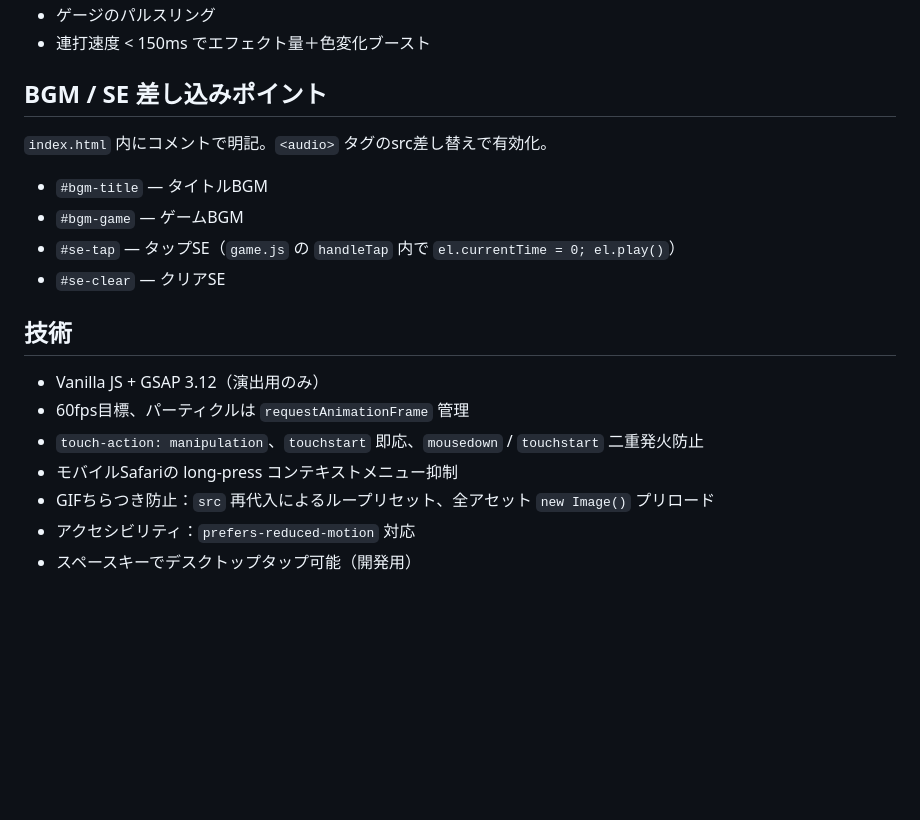
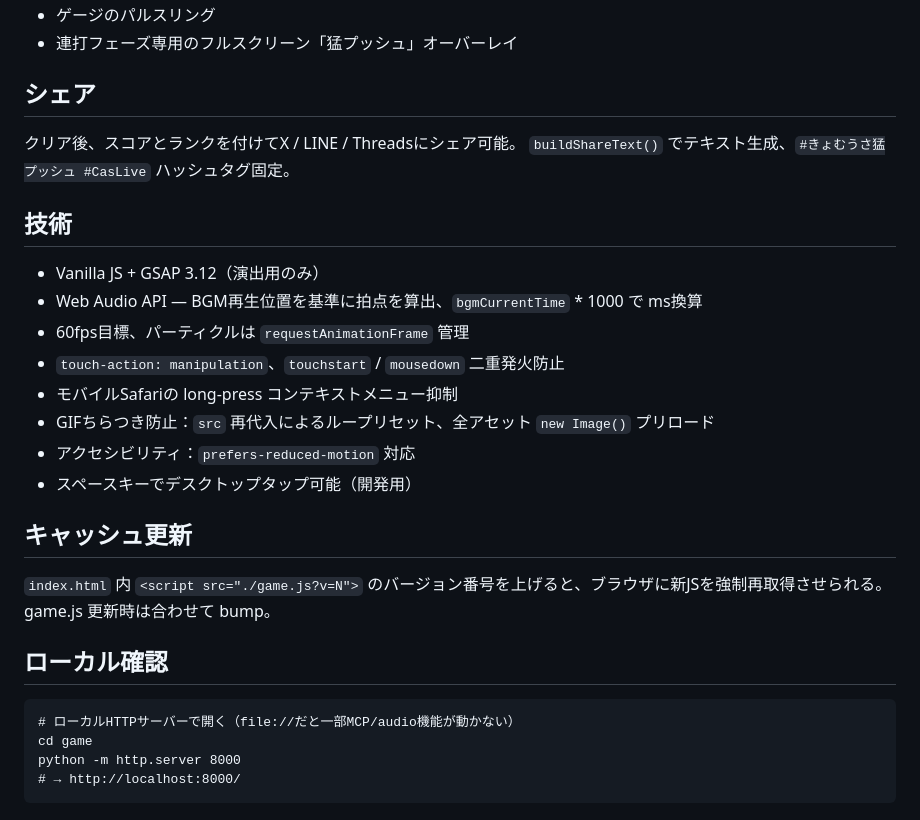
Before and after one commit to JojimaGeorge/kyomuusa, a Markdown page: README.md, the part around one of its changes. Rendered like a GitHub page; blank space fills up the shorter version.

````diff
--- a/README.md
+++ b/README.md
@@ -62,20 +147,31 @@ const STAGES = [
 - ゲージのパルスリング
-- 連打速度 < 150ms でエフェクト量＋色変化ブースト
+- 連打フェーズ専用のフルスクリーン「猛プッシュ」オーバーレイ
 
-## BGM / SE 差し込みポイント
+## シェア
 
-`index.html` 内にコメントで明記。`<audio>` タグのsrc差し替えで有効化。
-- `#bgm-title` — タイトルBGM
-- `#bgm-game` — ゲームBGM
-- `#se-tap` — タップSE（`game.js` の `handleTap` 内で `el.currentTime = 0; el.play()`）
-- `#se-clear` — クリアSE
+クリア後、スコアとランクを付けてX / LINE / Threadsにシェア可能。
+`buildShareText()` でテキスト生成、`#きょむうさ猛プッシュ #CasLive` ハッシュタグ固定。
 
 ## 技術
 
 - Vanilla JS + GSAP 3.12（演出用のみ）
+- Web Audio API — BGM再生位置を基準に拍点を算出、`bgmCurrentTime` * 1000 で ms換算
 - 60fps目標、パーティクルは `requestAnimationFrame` 管理
-- `touch-action: manipulation`、`touchstart` 即応、`mousedown` / `touchstart` 二重発火防止
+- `touch-action: manipulation`、`touchstart` / `mousedown` 二重発火防止
 - モバイルSafariの long-press コンテキストメニュー抑制
 - GIFちらつき防止：`src` 再代入によるループリセット、全アセット `new Image()` プリロード
 - アクセシビリティ：`prefers-reduced-motion` 対応
 - スペースキーでデスクトップタップ可能（開発用）
+
+## キャッシュ更新
+
+`index.html` 内 `<script src="./game.js?v=N">` のバージョン番号を上げると、ブラウザに新JSを強制再取得させられる。game.js 更新時は合わせて bump。
+
+## ローカル確認
+
+```
+# ローカルHTTPサーバーで開く（file://だと一部MCP/audio機能が動かない）
+cd game
+python -m http.server 8000
+# → http://localhost:8000/
+```
````
Also changed, not shown: other parts of README.md (+125 -40 lines).
